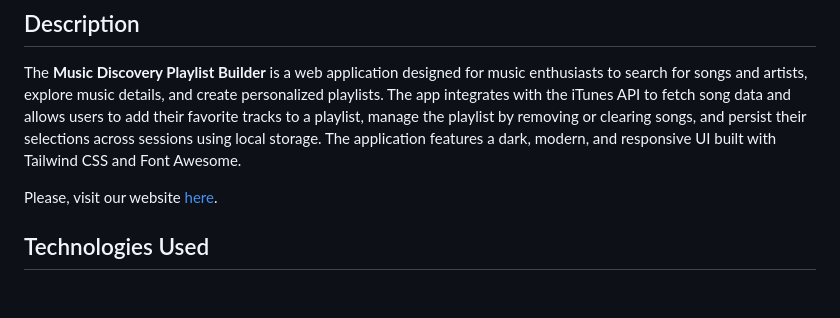
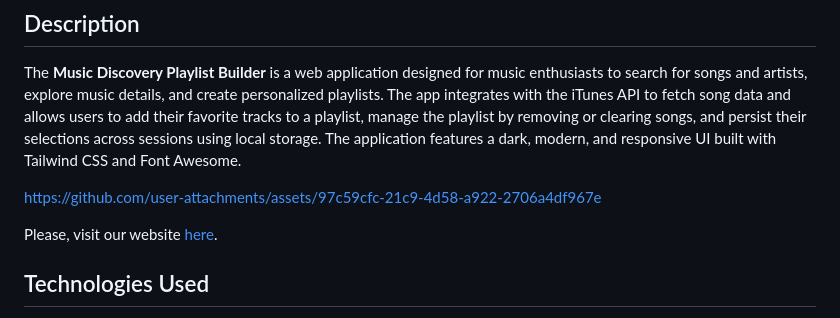
Before and after one commit to rennancruz/music-discovery-app, a Markdown page: README.md, the part around the change. Drawn GitHub-style; blank space fills up the shorter version.

Commit message:
Update README.md with a video
This PR updates the following:
- Adds a demo video walking through our app
- Updates the new URL link for our app

```diff
--- a/README.md
+++ b/README.md
@@ -4,7 +4,11 @@
 
 The **Music Discovery Playlist Builder** is a web application designed for music enthusiasts to search for songs and artists, explore music details, and create personalized playlists. The app integrates with the iTunes API to fetch song data and allows users to add their favorite tracks to a playlist, manage the playlist by removing or clearing songs, and persist their selections across sessions using local storage. The application features a dark, modern, and responsive UI built with Tailwind CSS and Font Awesome.
 
-Please, visit our website [here](https://rennancruz.github.io/music-discovery-playlist-builder/).
+
+https://github.com/user-attachments/assets/97c59cfc-21c9-4d58-a922-2706a4df967e
+
+
+Please, visit our website [here](https://rennancruz.github.io/music-discovery-app/).
 
 ## Technologies Used
 
```
